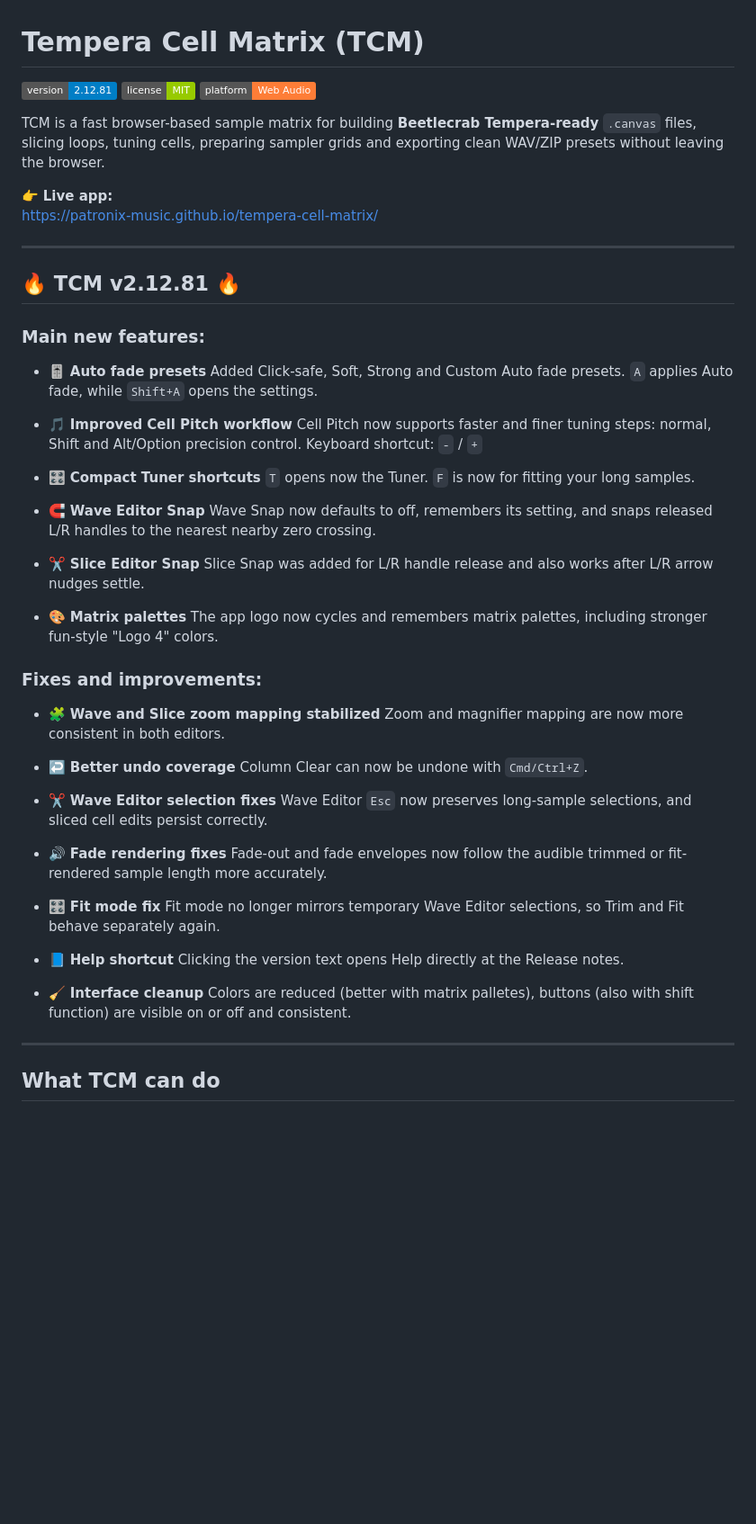
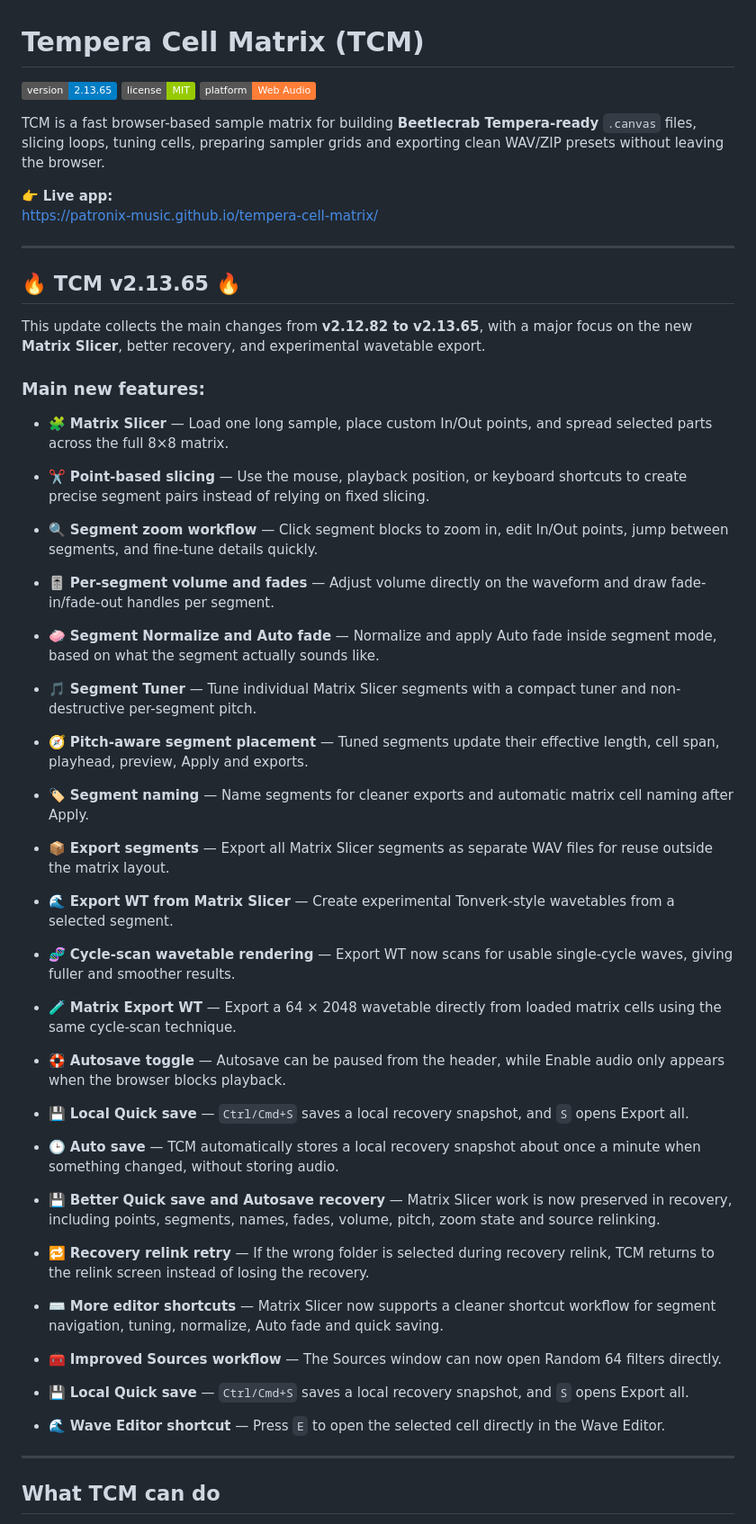
Before and after one commit to Patronix-music/tempera-cell-matrix, a Markdown page: README.md, the part around the change. Shown at 90% size. Rendered like a GitHub page; badges without logos; blank space fills up the shorter version.

Commit message:
Update README.md (#103)

```diff
--- a/README.md
+++ b/README.md
@@ -1,6 +1,6 @@
 # Tempera Cell Matrix (TCM)
 
-![version](https://img.shields.io/badge/version-2.12.81-blue)
+![version](https://img.shields.io/badge/version-2.13.65-blue)
 ![license](https://img.shields.io/badge/license-MIT-green)
 ![platform](https://img.shields.io/badge/platform-Web%20Audio-orange)
 
@@ -13,60 +13,54 @@ https://patronix-music.github.io/tempera-cell-matrix/
 
 ---
 
-## 🔥 TCM v2.12.81 🔥
+## 🔥 TCM v2.13.65 🔥
+
+This update collects the main changes from **v2.12.82 to v2.13.65**, with a major focus on the new **Matrix Slicer**, better recovery, and experimental wavetable export.
 
 ### Main new features:
 
-- 🎚️ **Auto fade presets**
-  Added Click-safe, Soft, Strong and Custom Auto fade presets.
-  `A` applies Auto fade, while `Shift+A` opens the settings.
+* 🧩 **Matrix Slicer** — Load one long sample, place custom In/Out points, and spread selected parts across the full 8×8 matrix.
 
-- 🎵 **Improved Cell Pitch workflow**
-  Cell Pitch now supports faster and finer tuning steps:
-  normal, Shift and Alt/Option precision control. Keyboard shortcut: `-` / `+`
+* ✂️ **Point-based slicing** — Use the mouse, playback position, or keyboard shortcuts to create precise segment pairs instead of relying on fixed slicing.
 
-- 🎛️ **Compact Tuner shortcuts**
-  `T` opens now the Tuner. `F` is now for fitting your long samples.
+* 🔍 **Segment zoom workflow** — Click segment blocks to zoom in, edit In/Out points, jump between segments, and fine-tune details quickly.
 
-- 🧲 **Wave Editor Snap**
-  Wave Snap now defaults to off, remembers its setting, and snaps
-  released L/R handles to the nearest nearby zero crossing.
+* 🎚️ **Per-segment volume and fades** — Adjust volume directly on the waveform and draw fade-in/fade-out handles per segment.
 
-- ✂️ **Slice Editor Snap**
-  Slice Snap was added for L/R handle release and also works after
-  L/R arrow nudges settle.
+* 🧼 **Segment Normalize and Auto fade** — Normalize and apply Auto fade inside segment mode, based on what the segment actually sounds like.
 
-- 🎨 **Matrix palettes**
-  The app logo now cycles and remembers matrix palettes, including
-  stronger fun-style "Logo 4" colors.
+* 🎵 **Segment Tuner** — Tune individual Matrix Slicer segments with a compact tuner and non-destructive per-segment pitch.
 
+* 🧭 **Pitch-aware segment placement** — Tuned segments update their effective length, cell span, playhead, preview, Apply and exports.
 
-### Fixes and improvements:
+* 🏷️ **Segment naming** — Name segments for cleaner exports and automatic matrix cell naming after Apply.
 
-- 🧩 **Wave and Slice zoom mapping stabilized**
-  Zoom and magnifier mapping are now more consistent in both editors.
+* 📦 **Export segments** — Export all Matrix Slicer segments as separate WAV files for reuse outside the matrix layout.
 
-- ↩️ **Better undo coverage**
-  Column Clear can now be undone with `Cmd/Ctrl+Z`.
+* 🌊 **Export WT from Matrix Slicer** — Create experimental Tonverk-style wavetables from a selected segment.
 
-- ✂️ **Wave Editor selection fixes**
-  Wave Editor `Esc` now preserves long-sample selections, and sliced
-  cell edits persist correctly.
+* 🧬 **Cycle-scan wavetable rendering** — Export WT now scans for usable single-cycle waves, giving fuller and smoother results.
 
-- 🔊 **Fade rendering fixes**
-  Fade-out and fade envelopes now follow the audible trimmed or
-  fit-rendered sample length more accurately.
+* 🧪 **Matrix Export WT** — Export a 64 × 2048 wavetable directly from loaded matrix cells using the same cycle-scan technique.
 
-- 🎛️ **Fit mode fix**
-  Fit mode no longer mirrors temporary Wave Editor selections, so
-  Trim and Fit behave separately again.
+* 🛟 **Autosave toggle** — Autosave can be paused from the header, while Enable audio only appears when the browser blocks playback.
 
-- 📘 **Help shortcut**
-  Clicking the version text opens Help directly at the Release notes.
+* 💾 **Local Quick save** — `Ctrl/Cmd+S` saves a local recovery snapshot, and `S` opens Export all.
 
-- 🧹 **Interface cleanup**
-  Colors are reduced (better with matrix palletes),
-  buttons (also with shift function) are visible on or off and consistent.
+* 🕒 **Auto save** — TCM automatically stores a local recovery snapshot about once a minute when something changed, without storing audio.
+
+* 💾 **Better Quick save and Autosave recovery** — Matrix Slicer work is now preserved in recovery, including points, segments, names, fades, volume, pitch, zoom state and source relinking.
+
+* 🔁 **Recovery relink retry** — If the wrong folder is selected during recovery relink, TCM returns to the relink screen instead of losing the recovery.
+
+* ⌨️ **More editor shortcuts** — Matrix Slicer now supports a cleaner shortcut workflow for segment navigation, tuning, normalize, Auto fade and quick saving.
+
+* 🧰 **Improved Sources workflow** — The Sources window can now open Random 64 filters directly.
+
+* 💾 **Local Quick save** — `Ctrl/Cmd+S` saves a local recovery snapshot, and `S` opens Export all.
+
+* 🌊 **Wave Editor shortcut** — Press `E` to open the selected cell directly in the Wave Editor.
+
 ---
 
 ## What TCM can do
```
